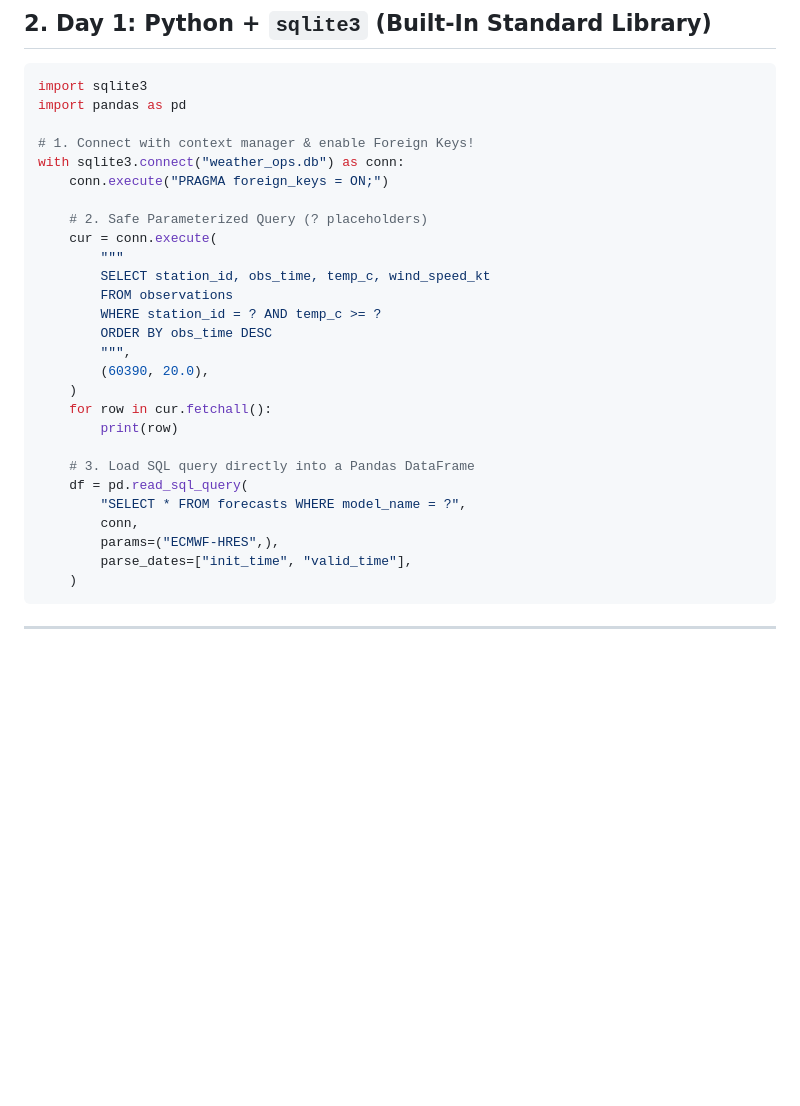
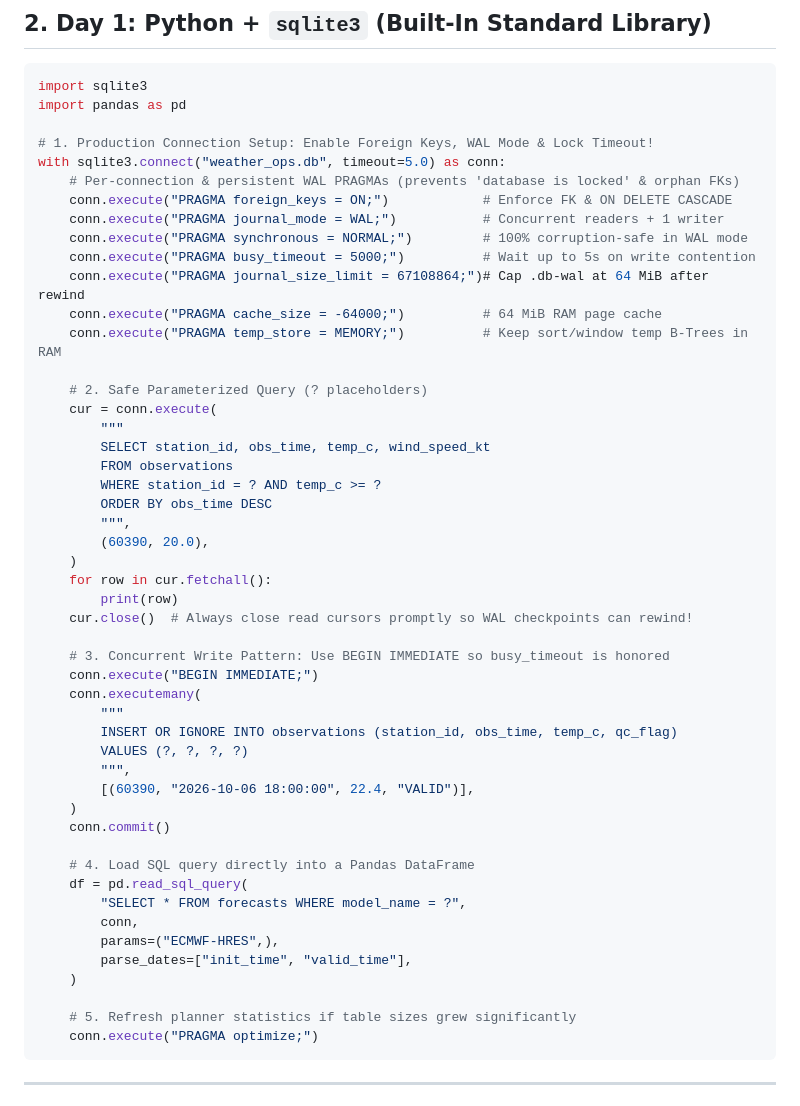
Before and after one commit to abdelouahabb/db-bootcamp, a Markdown page: reference_cards/11_python_database_drivers_for_weather_engineers.md, the part around the change. Drawn GitHub-style; blank space fills up the shorter version.

````diff
--- a/reference_cards/11_python_database_drivers_for_weather_engineers.md
+++ b/reference_cards/11_python_database_drivers_for_weather_engineers.md
@@ -37,9 +37,16 @@
 import sqlite3
 import pandas as pd
 
-# 1. Connect with context manager & enable Foreign Keys!
-with sqlite3.connect("weather_ops.db") as conn:
-    conn.execute("PRAGMA foreign_keys = ON;")
+# 1. Production Connection Setup: Enable Foreign Keys, WAL Mode & Lock Timeout!
+with sqlite3.connect("weather_ops.db", timeout=5.0) as conn:
+    # Per-connection & persistent WAL PRAGMAs (prevents 'database is locked' & orphan FKs)
+    conn.execute("PRAGMA foreign_keys = ON;")            # Enforce FK & ON DELETE CASCADE
+    conn.execute("PRAGMA journal_mode = WAL;")           # Concurrent readers + 1 writer
+    conn.execute("PRAGMA synchronous = NORMAL;")         # 100% corruption-safe in WAL mode
+    conn.execute("PRAGMA busy_timeout = 5000;")          # Wait up to 5s on write contention
+    conn.execute("PRAGMA journal_size_limit = 67108864;")# Cap .db-wal at 64 MiB after rewind
+    conn.execute("PRAGMA cache_size = -64000;")          # 64 MiB RAM page cache
+    conn.execute("PRAGMA temp_store = MEMORY;")          # Keep sort/window temp B-Trees in RAM
 
     # 2. Safe Parameterized Query (? placeholders)
     cur = conn.execute(
@@ -53,14 +60,29 @@ with sqlite3.connect("weather_ops.db") as conn:
     )
     for row in cur.fetchall():
         print(row)
+    cur.close()  # Always close read cursors promptly so WAL checkpoints can rewind!
 
-    # 3. Load SQL query directly into a Pandas DataFrame
+    # 3. Concurrent Write Pattern: Use BEGIN IMMEDIATE so busy_timeout is honored
+    conn.execute("BEGIN IMMEDIATE;")
+    conn.executemany(
+        """
+        INSERT OR IGNORE INTO observations (station_id, obs_time, temp_c, qc_flag)
+        VALUES (?, ?, ?, ?)
+        """,
+        [(60390, "2026-10-06 18:00:00", 22.4, "VALID")],
+    )
+    conn.commit()
+
+    # 4. Load SQL query directly into a Pandas DataFrame
     df = pd.read_sql_query(
         "SELECT * FROM forecasts WHERE model_name = ?",
         conn,
         params=("ECMWF-HRES",),
         parse_dates=["init_time", "valid_time"],
     )
+
+    # 5. Refresh planner statistics if table sizes grew significantly
+    conn.execute("PRAGMA optimize;")
 ```
 
 ---
````
Also changed, not shown: README.md (+1 -1 lines).
